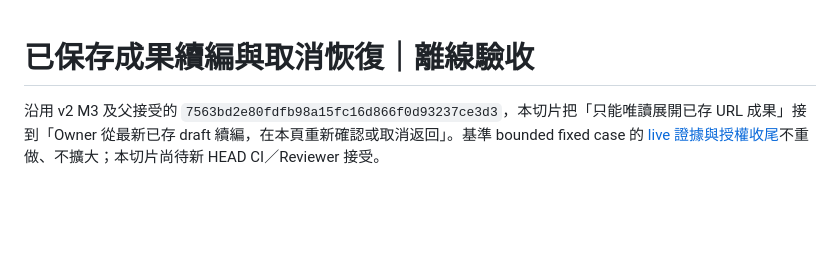
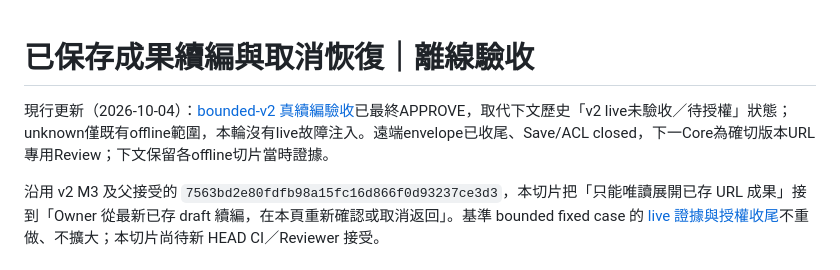
Before and after one commit to RC918/Growth-OS, a Markdown page: docs/Saved_Result_Review_離線驗收_2026-10-03.md, the part around the change. Rendered like a GitHub page; blank space fills up the shorter version.

```diff
--- a/docs/Saved_Result_Review_離線驗收_2026-10-03.md
+++ b/docs/Saved_Result_Review_離線驗收_2026-10-03.md
@@ -1,4 +1,6 @@
 # 已保存成果續編與取消恢復｜離線驗收
+
+現行更新（2026-10-04）：[bounded-v2 真續編驗收](Bounded_V2_續編驗收_2026-10-04.md)已最終APPROVE，取代下文歷史「v2 live未驗收／待授權」狀態；unknown僅既有offline範圍，本輪沒有live故障注入。遠端envelope已收尾、Save/ACL closed，下一Core為確切版本URL專用Review；下文保留各offline切片當時證據。
 
 沿用 v2 M3 及父接受的 `7563bd2e80fdfb98a15fc16d866f0d93237ce3d3`，本切片把「只能唯讀展開已存 URL 成果」接到「Owner 從最新已存 draft 續編，在本頁重新確認或取消返回」。基準 bounded fixed case 的 [live 證據與授權收尾](Bounded_M3_Fixed_Case_驗收_2026-10-03.md)不重做、不擴大；本切片尚待新 HEAD CI／Reviewer 接受。
 
```
Also changed, not shown: PROJECT_STATUS.md (+19 -5 lines), docs/Bounded_V2_續編驗收_2026-10-04.md (added, +77 -0 lines).
